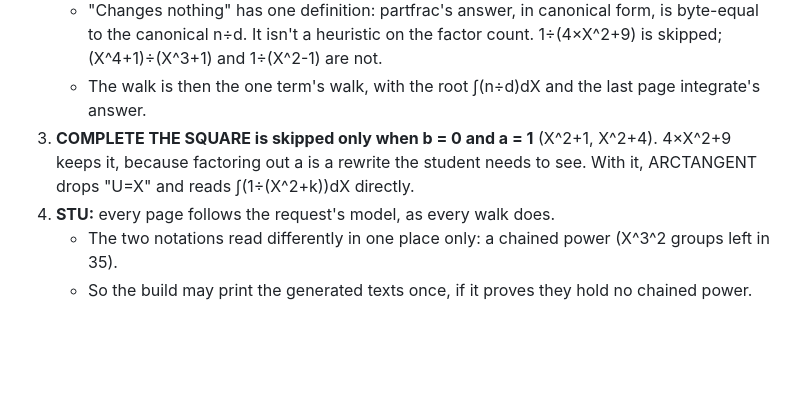
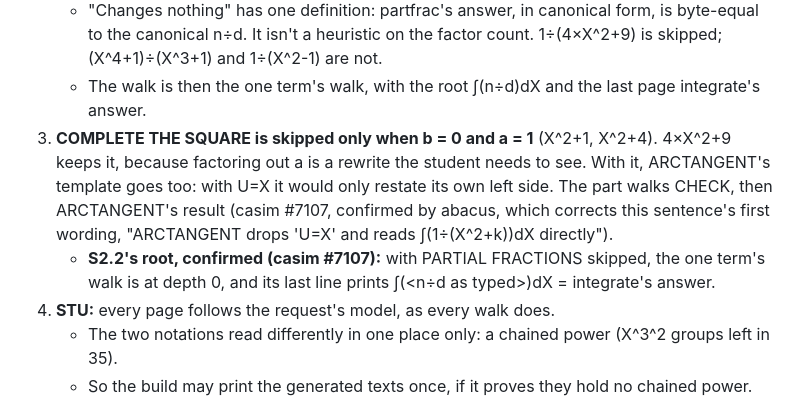
Before and after one commit to cpuchip/casimir, a Markdown page: work/013-rational-integrals.md, the part around the change. Rendered like a GitHub page; blank space fills up the shorter version.

Commit message:
CAS 013 steps S2.3: ARCTANGENT's template goes with COMPLETE THE SQUARE; S2.2's root (casim #7107, abacus)
Co-Authored-By: Claude Opus 5.5 (1M context) <noreply@anthropic.com>

```diff
--- a/work/013-rational-integrals.md
+++ b/work/013-rational-integrals.md
@@ -148,7 +148,11 @@ The root is at depth 0. Each part sits one level below the line that introduces
      It isn't a heuristic on the factor count. 1÷(4×X^2+9) is skipped; (X^4+1)÷(X^3+1) and 1÷(X^2-1) are not.
    - The walk is then the one term's walk, with the root ∫(n÷d)dX and the last page integrate's answer.
 3. **COMPLETE THE SQUARE is skipped only when b = 0 and a = 1** (X^2+1, X^2+4). 4×X^2+9 keeps it, because factoring
-   out a is a rewrite the student needs to see. With it, ARCTANGENT drops "U=X" and reads ∫(1÷(X^2+k))dX directly.
+   out a is a rewrite the student needs to see. With it, ARCTANGENT's template goes too: with U=X it would only
+   restate its own left side. The part walks CHECK, then ARCTANGENT's result (casim #7107, confirmed by abacus, which
+   corrects this sentence's first wording, "ARCTANGENT drops 'U=X' and reads ∫(1÷(X^2+k))dX directly").
+   - **S2.2's root, confirmed (casim #7107):** with PARTIAL FRACTIONS skipped, the one term's walk is at depth 0, and
+     its last line prints ∫(<n÷d as typed>)dX = integrate's answer.
 4. **STU:** every page follows the request's model, as every walk does.
    - The two notations read differently in one place only: a chained power (X^3^2 groups left in 35).
    - So the build may print the generated texts once, if it proves they hold no chained power. Add a check in make
```
